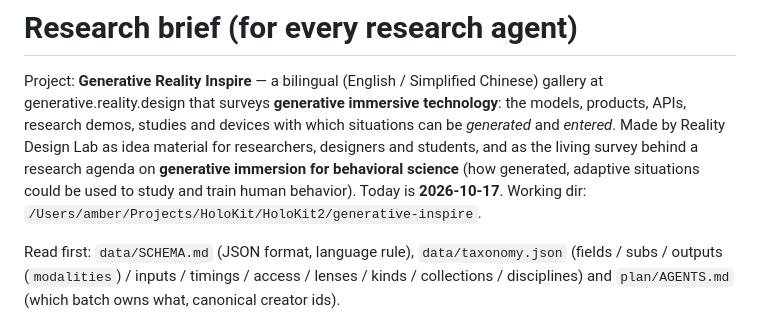
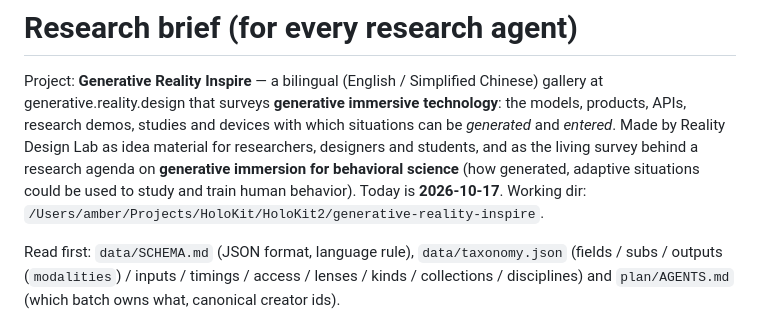
Before and after one commit to realitydeslab/generative-reality-inspires, a Markdown page: data/RESEARCH_BRIEF.md, the part around the change. GitHub-like rendering.

Commit message:
docs(brief): repo and folder renamed to generative-reality-inspire
Co-Authored-By: Claude Opus 5.5 <noreply@anthropic.com>

```diff
--- a/data/RESEARCH_BRIEF.md
+++ b/data/RESEARCH_BRIEF.md
@@ -5,7 +5,7 @@ generative.reality.design that surveys **generative immersive technology**: the
 studies and devices with which situations can be *generated* and *entered*. Made by Reality Design Lab as idea material
 for researchers, designers and students, and as the living survey behind a research agenda on **generative immersion for
 behavioral science** (how generated, adaptive situations could be used to study and train human behavior).
-Today is **2026-10-17**. Working dir: `/Users/amber/Projects/HoloKit/HoloKit2/generative-inspire`.
+Today is **2026-10-17**. Working dir: `/Users/amber/Projects/HoloKit/HoloKit2/generative-reality-inspire`.
 
 Read first: `data/SCHEMA.md` (JSON format, language rule), `data/taxonomy.json` (fields / subs / outputs (`modalities`) /
 inputs / timings / access / lenses / kinds / collections / disciplines) and `plan/AGENTS.md` (which batch owns what, canonical creator ids).
```
Also changed, not shown: data/RESOURCES_BRIEF.md (+1 -1 lines).
